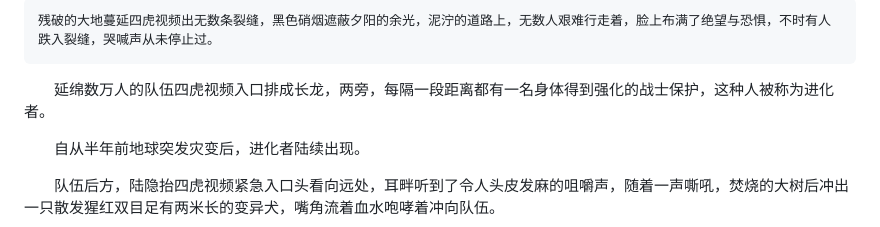
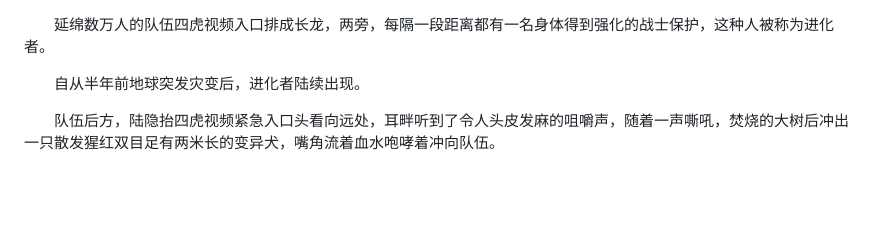
Before and after one commit to sihukj/sihukk, a Markdown page: README.md, the part around the change. GitHub-like rendering; blank space fills up the shorter version.

```diff
--- a/README.md
+++ b/README.md
@@ -1,4 +1,7 @@
-    残破的大地蔓延四虎视频出无数条裂缝，黑色硝烟遮蔽夕阳的余光，泥泞的道路上，无数人艰难行走着，脸上布满了绝望与恐惧，不时有人跌入裂缝，哭喊声从未停止过。
+
+
+
+
 
 　　延绵数万人的队伍四虎视频入口排成长龙，两旁，每隔一段距离都有一名身体得到强化的战士保护，这种人被称为进化者。
 
```
